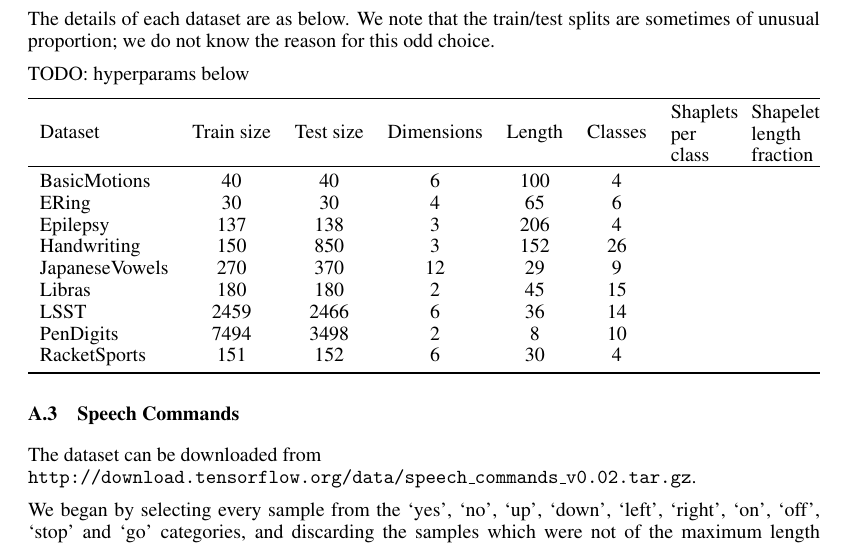
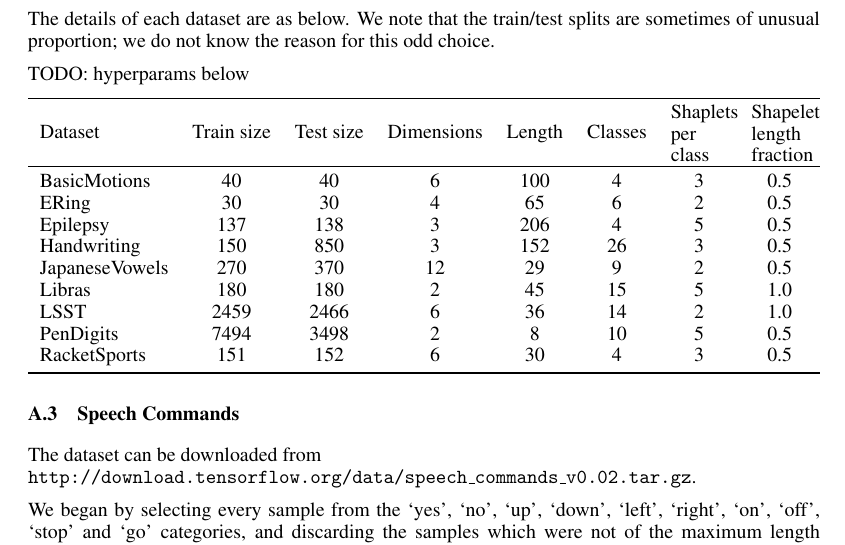
Before and after one commit to patrick-kidger/generalised_shapelets, a LaTeX paper (paper/shapelets.tex): part of page 11 of 12, cut so that both start at the same text. Compiled offline with pdfLaTeX.

```diff
--- a/paper/shapelets.tex
+++ b/paper/shapelets.tex
@@ -377,19 +377,19 @@
 	TODO: hyperparams below
 
 	\begin{tabular}{lccccccc}
-\toprule
-Dataset & Train size & Test size & Dimensions & Length & Classes & \parbox{10mm}{Shaplets per class} & \parbox{10mm}{Shapelet length fraction} \\ \midrule
-BasicMotions    & 40 & 40 & 6 & 100 & 4\\
-ERing           & 30 & 30 & 4 & 65 & 6\\
-Epilepsy        & 137 & 138 & 3 & 206 & 4 \\
-Handwriting     & 150 & 850 & 3 & 152 & 26 \\
-JapaneseVowels  & 270 & 370 & 12 & 29 & 9 \\
-Libras          & 180 & 180 & 2 & 45 & 15 \\
-LSST            & 2459 & 2466 & 6 & 36 & 14 \\
-PenDigits       & 7494 & 3498 & 2 & 8 & 10 \\
-RacketSports    & 151 & 152 & 6 & 30 & 4 \\
-\bottomrule
-\end{tabular}
+	\toprule
+	Dataset & Train size & Test size & Dimensions & Length & Classes & \parbox{10mm}{Shaplets per class} & \parbox{10mm}{Shapelet length fraction} \\ \midrule
+	BasicMotions    & 40 & 40 & 6 & 100 & 4 & 3 & 0.5 \\
+	ERing           & 30 & 30 & 4 & 65 & 6 & 2 & 0.5\\
+	Epilepsy        & 137 & 138 & 3 & 206 & 4 & 5 & 0.5 \\
+	Handwriting     & 150 & 850 & 3 & 152 & 26 & 3 & 0.5 \\
+	JapaneseVowels  & 270 & 370 & 12 & 29 & 9 & 2 & 0.5 \\
+	Libras          & 180 & 180 & 2 & 45 & 15 & 5 & 1.0 \\
+	LSST            & 2459 & 2466 & 6 & 36 & 14 & 2 & 1.0 \\
+	PenDigits       & 7494 & 3498 & 2 & 8 & 10 & 5 & 0.5 \\
+	RacketSports    & 151 & 152 & 6 & 30 & 4 & 3 & 0.5 \\
+	\bottomrule
+	\end{tabular}
 
 	\subsection{Speech Commands}
 	The dataset can be downloaded from\\ \texttt{http://download.tensorflow.org/data/speech\_commands\_v0.02.tar.gz}.
```
Also changed, not shown: paper/images/new_speech_commands_axisplots.png (added), paper/images/new_speech_commands_heatmap.png (added), paper/images/old_speech_commands_heatmap.png (added), 1 other file.
